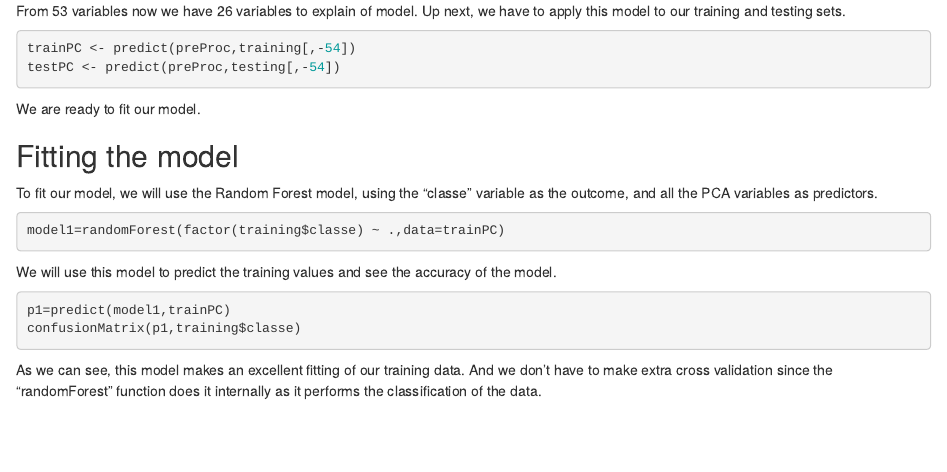
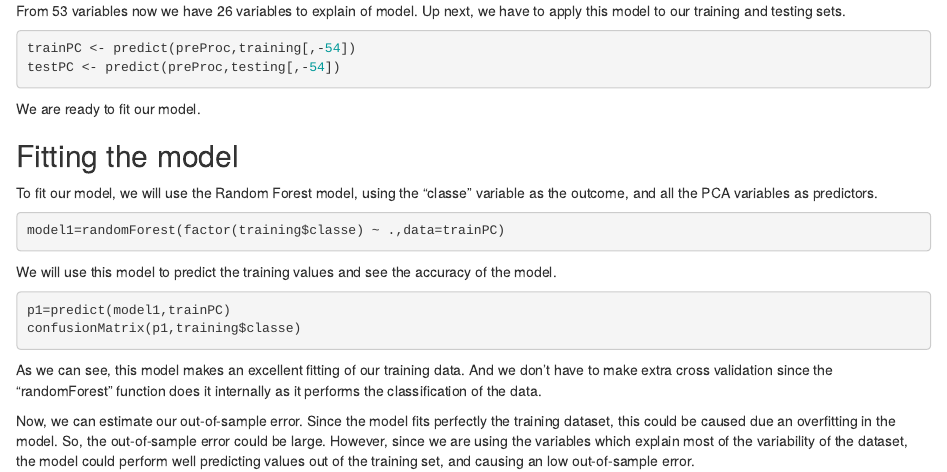
Before and after one commit to MarcelaGuevara/MachineLearning, an R Markdown document (Course project.Rmd): the page in a window 1100 px wide, from 1210 px down. Rendered offline with R 4.5, knitr and Pandoc, with nearby package versions; the code chunks are not run, so their results and figures are left out.

Commit message:
Add files via upload

````diff
--- a/Course project.Rmd
+++ b/Course project.Rmd
@@ -2,7 +2,9 @@
 title: "Activity performance"
 author: "Marcela Guevara"
 date: "11/3/2020"
-output: html_document
+output:
+  html_document:
+    keep_md: yes
 ---
 
 ```{r setup, include=FALSE}
@@ -101,3 +103,5 @@ confusionMatrix(p1,training$classe)
 ```
 
 As we can see, this model makes an excellent fitting of our training data. And we don't have to make extra cross validation since the "randomForest" function does it internally as it performs the classification of the data.
+
+Now, we can estimate our out-of-sample error. Since the model fits perfectly the training dataset, this could be caused due an overfitting in the model. So, the out-of-sample error could be large. However, since we are using the variables which explain most of the variability of the dataset, the model could perform well predicting values out of the training set, and causing an low out-of-sample error.
````
Also changed, not shown: Course-project.md (+2 -0 lines), Course-project.html.
